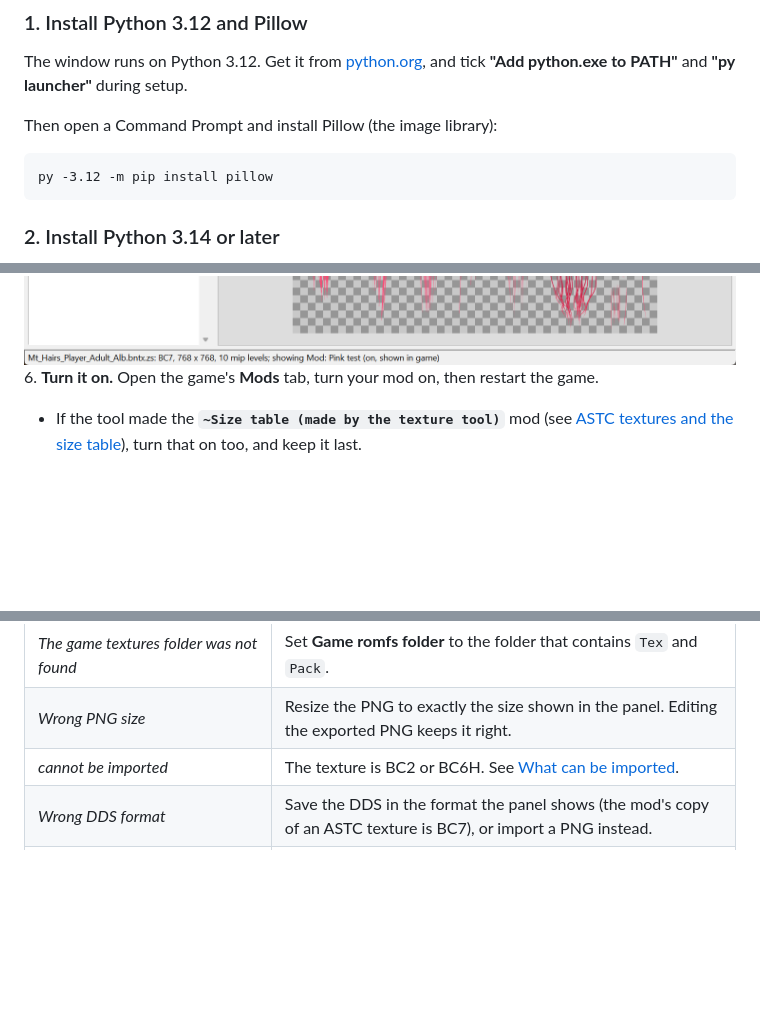
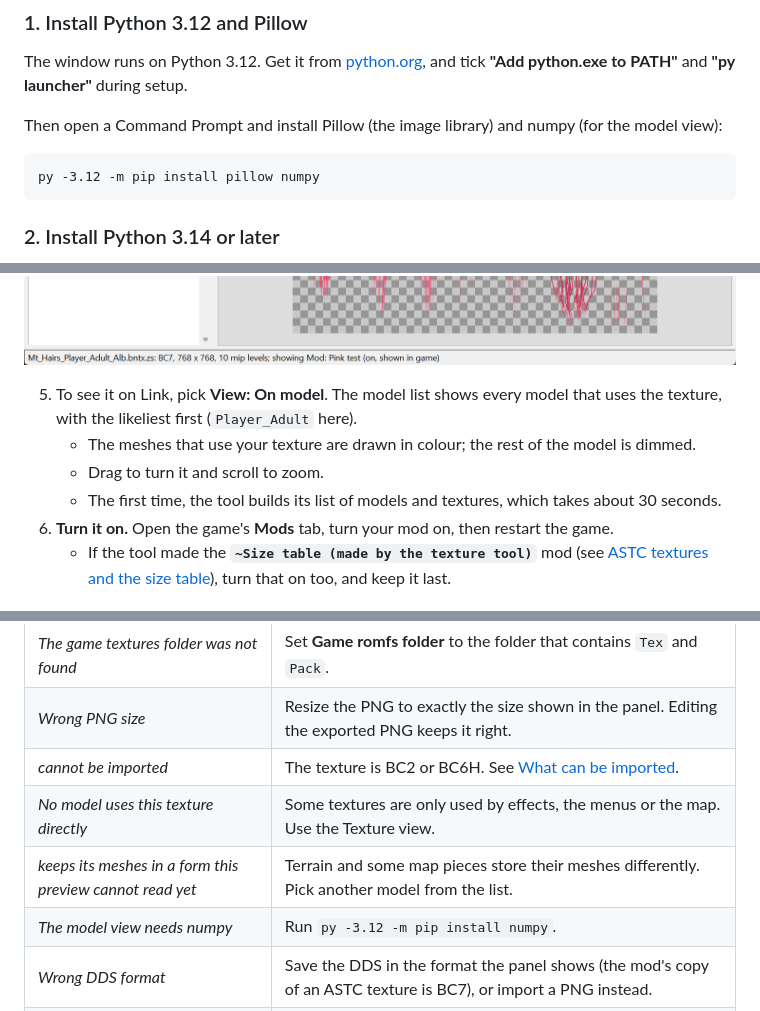
Before and after one commit to ToxicToucan/oot-texture-tool, a Markdown page: README.md, 3 parts joined by grey strips. Drawn GitHub-style; blank space fills up the shorter version.

````diff
--- a/README.md
+++ b/README.md
@@ -38,10 +41,10 @@ You need Windows 10 or 11 (64-bit).
 
 The window runs on Python 3.12. Get it from [python.org](https://www.python.org/downloads/), and tick **"Add python.exe to PATH"** and **"py launcher"** during setup.
 
-Then open a Command Prompt and install Pillow (the image library):
+Then open a Command Prompt and install Pillow (the image library) and numpy (for the model view):
 
 ```bat
-py -3.12 -m pip install pillow
+py -3.12 -m pip install pillow numpy
 ```
 
 ### 2. Install Python 3.14 or later
@@ -95,6 +98,11 @@ As an example, this guide recolours adult Link's hair.
    4. The preview now shows your version. Use **Show** to compare it with the original.
 
 ![The window after importing a pink version](docs/screenshot-mod.png)
+
+   5. To see it on Link, pick **View: On model**. The model list shows every model that uses the texture, with the likeliest first (`Player_Adult` here).
+      - The meshes that use your texture are drawn in colour; the rest of the model is dimmed.
+      - Drag to turn it and scroll to zoom.
+      - The first time, the tool builds its list of models and textures, which takes about 30 seconds.
 6. **Turn it on.** Open the game's **Mods** tab, turn your mod on, then restart the game.
    - If the tool made the **`~Size table (made by the texture tool)`** mod (see [ASTC textures and the size table](#astc-textures-and-the-size-table)), turn that on too, and keep it last.
 
@@ -228,6 +236,9 @@ Environment variables: `TEXCONV_DIR` (folder with `texconv.exe`), `PY_ZSTD` (the
 | *The game textures folder was not found* | Set **Game romfs folder** to the folder that contains `Tex` and `Pack`. |
 | *Wrong PNG size* | Resize the PNG to exactly the size shown in the panel. Editing the exported PNG keeps it right. |
 | *cannot be imported* | The texture is BC2 or BC6H. See [What can be imported](#what-can-be-imported). |
+| *No model uses this texture directly* | Some textures are only used by effects, the menus or the map. Use the Texture view. |
+| *keeps its meshes in a form this preview cannot read yet* | Terrain and some map pieces store their meshes differently. Pick another model from the list. |
+| *The model view needs numpy* | Run `py -3.12 -m pip install numpy`. |
 | *Wrong DDS format* | Save the DDS in the format the panel shows (the mod's copy of an ASTC texture is BC7), or import a PNG instead. |
 | *unknown command encode-bc1* or similar | Your `texconv.exe` is from v0.1 or v0.2. Get `texconv-windows-x64.zip` from the latest release. |
 | *Pillow missing* | Run `py -3.12 -m pip install pillow`. |
````
Also changed, not shown: other parts of README.md (+12 -1 lines), docs/screenshot-model.png (added), 4 other files.
